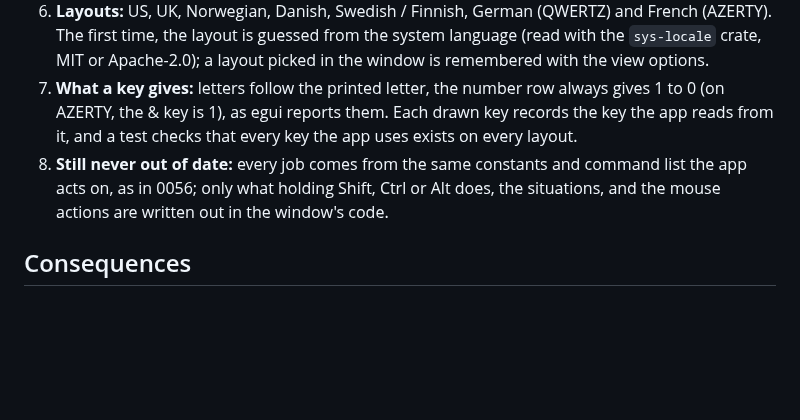
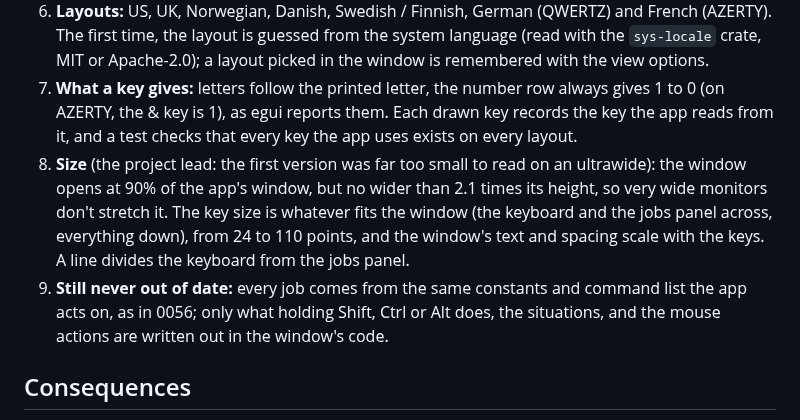
Before and after one commit to Rhyslos/Aventail-3D, a Markdown page: docs/decisions/0061-drawn-keyboard.md, the part around the change. Rendered like a GitHub page; blank space fills up the shorter version.

```diff
--- a/docs/decisions/0061-drawn-keyboard.md
+++ b/docs/decisions/0061-drawn-keyboard.md
@@ -26,7 +26,8 @@ Option 2.
 5. **Mouse actions** are listed under the keyboard, with the same colours.
 6. **Layouts:** US, UK, Norwegian, Danish, Swedish / Finnish, German (QWERTZ) and French (AZERTY). The first time, the layout is guessed from the system language (read with the `sys-locale` crate, MIT or Apache-2.0); a layout picked in the window is remembered with the view options.
 7. **What a key gives:** letters follow the printed letter, the number row always gives 1 to 0 (on AZERTY, the & key is 1), as egui reports them. Each drawn key records the key the app reads from it, and a test checks that every key the app uses exists on every layout.
-8. **Still never out of date:** every job comes from the same constants and command list the app acts on, as in 0056; only what holding Shift, Ctrl or Alt does, the situations, and the mouse actions are written out in the window's code.
+8. **Size** (the project lead: the first version was far too small to read on an ultrawide): the window opens at 90% of the app's window, but no wider than 2.1 times its height, so very wide monitors don't stretch it. The key size is whatever fits the window (the keyboard and the jobs panel across, everything down), from 24 to 110 points, and the window's text and spacing scale with the keys. A line divides the keyboard from the jobs panel.
+9. **Still never out of date:** every job comes from the same constants and command list the app acts on, as in 0056; only what holding Shift, Ctrl or Alt does, the situations, and the mouse actions are written out in the window's code.
 
 ## Consequences
 
```
Also changed, not shown: CHANGELOG.md (+1 -1 lines), docs/manual/keyboard-shortcuts.md (+2 -2 lines), docs/screenshots/2026-10-14-keys.png, 1 other file.
